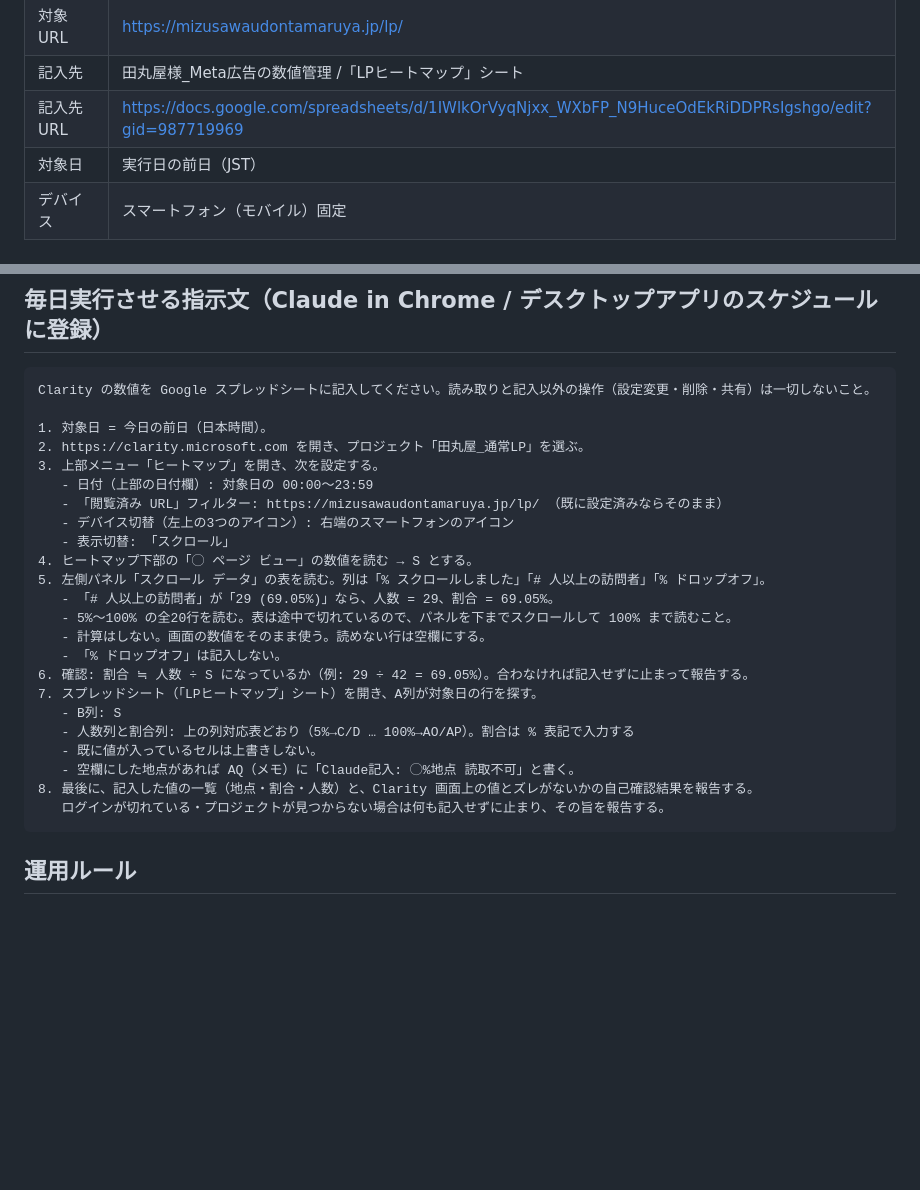
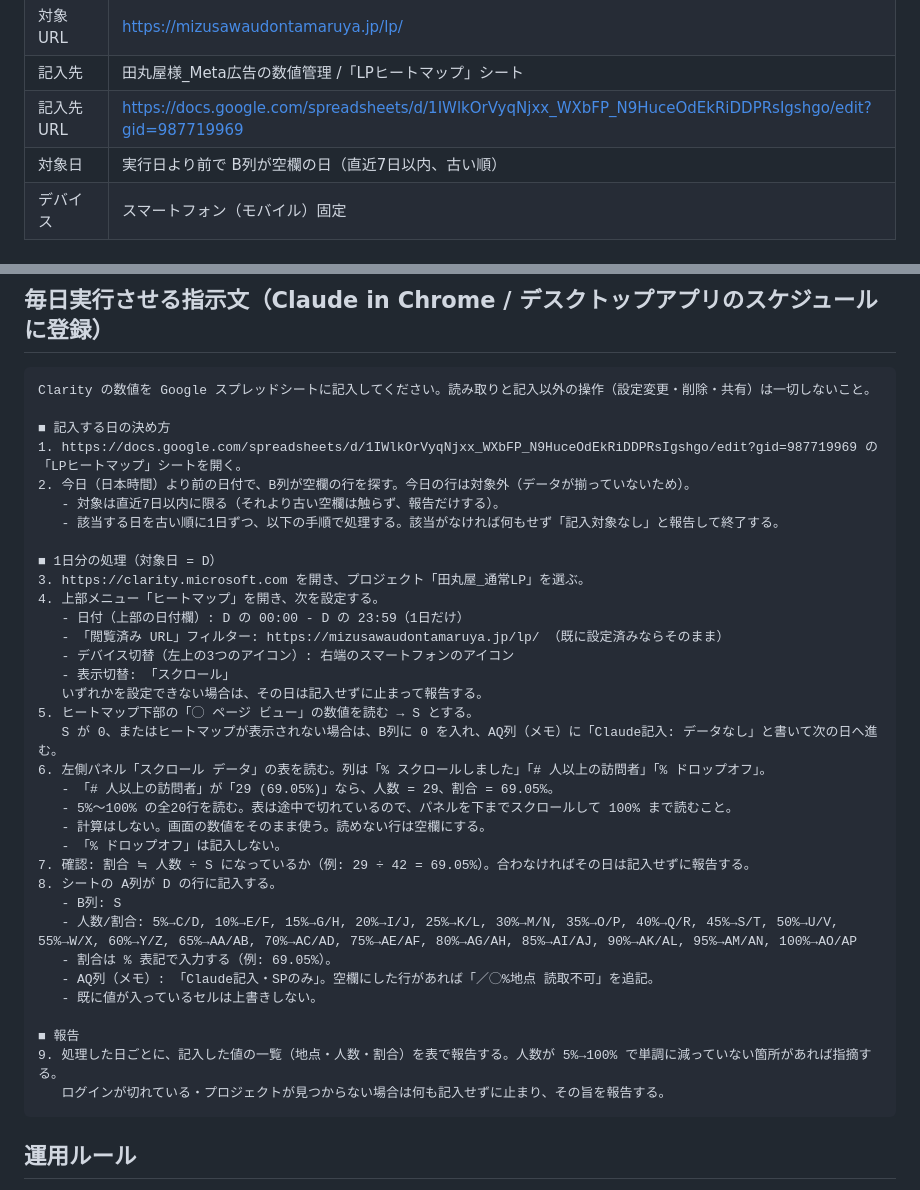
Before and after one commit to coderyu8-ship-it/claude-code-project, a Markdown page: docs/clarity-daily-runbook.md, 2 parts joined by grey strips. GitHub-like rendering; blank space fills up the shorter version.

Commit message:
Rewrite Clarity runbook prompt for daily entry with catch-up
Co-Authored-By: Claude Opus 5.5 <noreply@anthropic.com>
Claude-Session: https://claude.ai/code/session_01DETUEBVgfuwsNtXNc5guoy

````diff
--- a/docs/clarity-daily-runbook.md
+++ b/docs/clarity-daily-runbook.md
@@ -8,7 +8,7 @@
 | 対象 URL | https://mizusawaudontamaruya.jp/lp/ |
 | 記入先 | 田丸屋様_Meta広告の数値管理 /「LPヒートマップ」シート |
 | 記入先 URL | https://docs.google.com/spreadsheets/d/1IWlkOrVyqNjxx_WXbFP_N9HuceOdEkRiDDPRsIgshgo/edit?gid=987719969 |
-| 対象日 | 実行日の前日（JST） |
+| 対象日 | 実行日より前で B列が空欄の日（直近7日以内、古い順） |
 | デバイス | スマートフォン（モバイル）固定 |
 
 ## シートの列
@@ -37,26 +37,37 @@
 ```
 Clarity の数値を Google スプレッドシートに記入してください。読み取りと記入以外の操作（設定変更・削除・共有）は一切しないこと。
 
-1. 対象日 = 今日の前日（日本時間）。
-2. https://clarity.microsoft.com を開き、プロジェクト「田丸屋_通常LP」を選ぶ。
-3. 上部メニュー「ヒートマップ」を開き、次を設定する。
-   - 日付（上部の日付欄）: 対象日の 00:00〜23:59
+■ 記入する日の決め方
+1. https://docs.google.com/spreadsheets/d/1IWlkOrVyqNjxx_WXbFP_N9HuceOdEkRiDDPRsIgshgo/edit?gid=987719969 の「LPヒートマップ」シートを開く。
+2. 今日（日本時間）より前の日付で、B列が空欄の行を探す。今日の行は対象外（データが揃っていないため）。
+   - 対象は直近7日以内に限る（それより古い空欄は触らず、報告だけする）。
+   - 該当する日を古い順に1日ずつ、以下の手順で処理する。該当がなければ何もせず「記入対象なし」と報告して終了する。
+
+■ 1日分の処理（対象日 = D）
+3. https://clarity.microsoft.com を開き、プロジェクト「田丸屋_通常LP」を選ぶ。
+4. 上部メニュー「ヒートマップ」を開き、次を設定する。
+   - 日付（上部の日付欄）: D の 00:00 - D の 23:59（1日だけ）
    - 「閲覧済み URL」フィルター: https://mizusawaudontamaruya.jp/lp/ （既に設定済みならそのまま）
    - デバイス切替（左上の3つのアイコン）: 右端のスマートフォンのアイコン
    - 表示切替: 「スクロール」
-4. ヒートマップ下部の「◯ ページ ビュー」の数値を読む → S とする。
-5. 左側パネル「スクロール データ」の表を読む。列は「% スクロールしました」「# 人以上の訪問者」「% ドロップオフ」。
+   いずれかを設定できない場合は、その日は記入せずに止まって報告する。
+5. ヒートマップ下部の「◯ ページ ビュー」の数値を読む → S とする。
+   S が 0、またはヒートマップが表示されない場合は、B列に 0 を入れ、AQ列（メモ）に「Claude記入: データなし」と書いて次の日へ進む。
+6. 左側パネル「スクロール データ」の表を読む。列は「% スクロールしました」「# 人以上の訪問者」「% ドロップオフ」。
    - 「# 人以上の訪問者」が「29 (69.05%)」なら、人数 = 29、割合 = 69.05%。
    - 5%〜100% の全20行を読む。表は途中で切れているので、パネルを下までスクロールして 100% まで読むこと。
    - 計算はしない。画面の数値をそのまま使う。読めない行は空欄にする。
    - 「% ドロップオフ」は記入しない。
-6. 確認: 割合 ≒ 人数 ÷ S になっているか（例: 29 ÷ 42 = 69.05%）。合わなければ記入せずに止まって報告する。
-7. スプレッドシート（「LPヒートマップ」シート）を開き、A列が対象日の行を探す。
+7. 確認: 割合 ≒ 人数 ÷ S になっているか（例: 29 ÷ 42 = 69.05%）。合わなければその日は記入せずに報告する。
+8. シートの A列が D の行に記入する。
    - B列: S
-   - 人数列と割合列: 上の列対応表どおり（5%→C/D … 100%→AO/AP）。割合は % 表記で入力する
+   - 人数/割合: 5%→C/D, 10%→E/F, 15%→G/H, 20%→I/J, 25%→K/L, 30%→M/N, 35%→O/P, 40%→Q/R, 45%→S/T, 50%→U/V, 55%→W/X, 60%→Y/Z, 65%→AA/AB, 70%→AC/AD, 75%→AE/AF, 80%→AG/AH, 85%→AI/AJ, 90%→AK/AL, 95%→AM/AN, 100%→AO/AP
+   - 割合は % 表記で入力する（例: 69.05%）。
+   - AQ列（メモ）: 「Claude記入・SPのみ」。空欄にした行があれば「／◯%地点 読取不可」を追記。
    - 既に値が入っているセルは上書きしない。
-   - 空欄にした地点があれば AQ（メモ）に「Claude記入: ◯%地点 読取不可」と書く。
-8. 最後に、記入した値の一覧（地点・割合・人数）と、Clarity 画面上の値とズレがないかの自己確認結果を報告する。
+
+■ 報告
+9. 処理した日ごとに、記入した値の一覧（地点・人数・割合）を表で報告する。人数が 5%→100% で単調に減っていない箇所があれば指摘する。
    ログインが切れている・プロジェクトが見つからない場合は何も記入せずに止まり、その旨を報告する。
 ```
 
````
